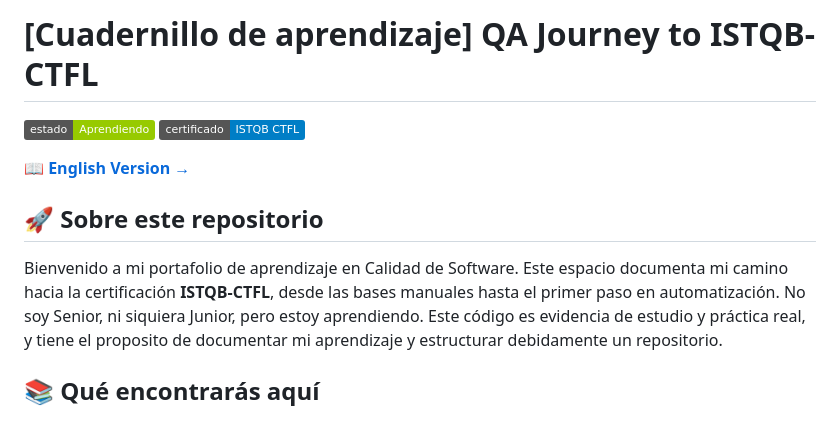
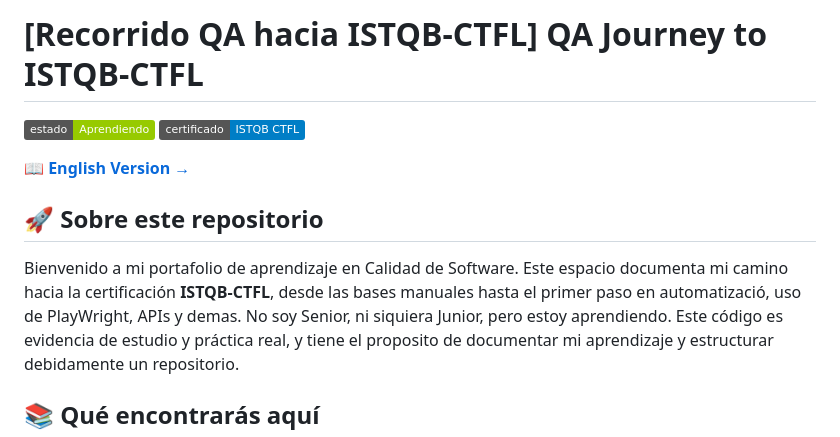
Before and after one commit to BerserkXIII/QA-Automation, a Markdown page: README.md, the part around the change. Rendered like a GitHub page; badges without logos.

Commit message:
actualiced-README

```diff
--- a/README.md
+++ b/README.md
@@ -1,4 +1,4 @@
-# [Cuadernillo de aprendizaje] QA Journey to ISTQB-CTFL
+# [Recorrido QA hacia ISTQB-CTFL] QA Journey to ISTQB-CTFL
 
 ![Estado](https://img.shields.io/badge/estado-Aprendiendo-green)
 ![Examen](https://img.shields.io/badge/certificado-ISTQB_CTFL-blue)
@@ -7,7 +7,7 @@
 
 ## 🚀 Sobre este repositorio
 Bienvenido a mi portafolio de aprendizaje en Calidad de Software.
-Este espacio documenta mi camino hacia la certificación **ISTQB-CTFL**, desde las bases manuales hasta el primer paso en automatización.
+Este espacio documenta mi camino hacia la certificación **ISTQB-CTFL**, desde las bases manuales hasta el primer paso en automatizació, uso de PlayWright, APIs y demas.
 No soy Senior, ni siquiera Junior, pero estoy aprendiendo. Este código es evidencia de estudio y práctica real, y tiene el proposito de documentar mi aprendizaje y estructurar debidamente un repositorio.
 
 ## 📚 Qué encontrarás aquí
```
